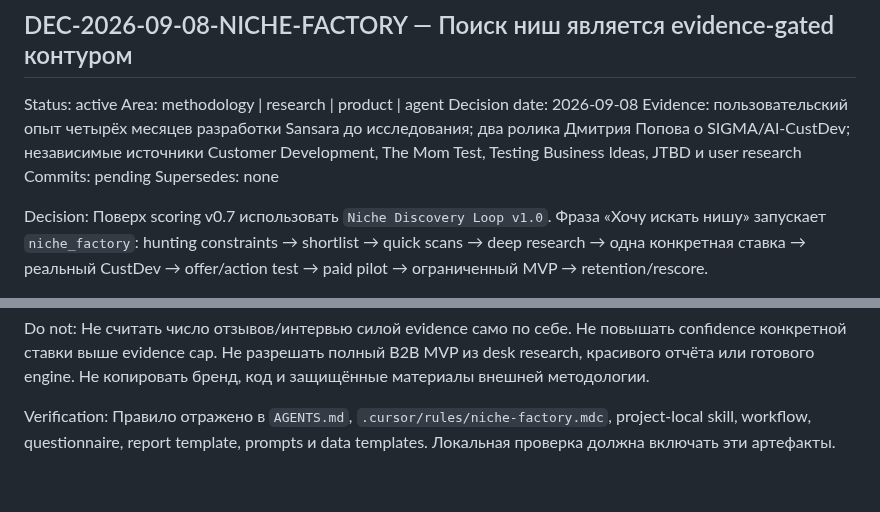
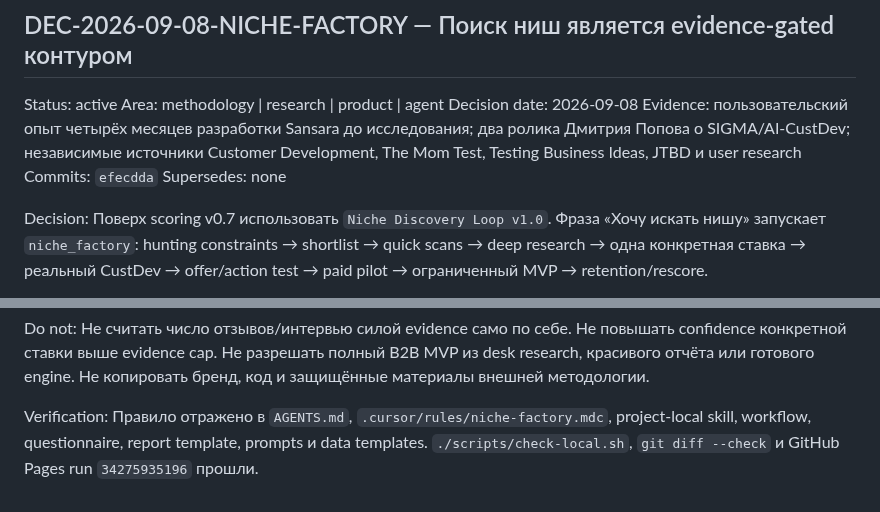
Before and after one commit to timurgromov/analiznish, a Markdown page: docs/history/DECISIONS.md, 2 parts joined by grey strips. Rendered like a GitHub page.

```diff
--- a/docs/history/DECISIONS.md
+++ b/docs/history/DECISIONS.md
@@ -406,7 +406,7 @@ Status: active
 Area: methodology | research | product | agent
 Decision date: 2026-09-08
 Evidence: пользовательский опыт четырёх месяцев разработки Sansara до исследования; два ролика Дмитрия Попова о SIGMA/AI-CustDev; независимые источники Customer Development, The Mom Test, Testing Business Ideas, JTBD и user research
-Commits: pending
+Commits: `efecdda`
 Supersedes: none
 
 Decision:
@@ -424,4 +424,4 @@ Do not:
 Не считать число отзывов/интервью силой evidence само по себе. Не повышать confidence конкретной ставки выше evidence cap. Не разрешать полный B2B MVP из desk research, красивого отчёта или готового engine. Не копировать бренд, код и защищённые материалы внешней методологии.
 
 Verification:
-Правило отражено в `AGENTS.md`, `.cursor/rules/niche-factory.mdc`, project-local skill, workflow, questionnaire, report template, prompts и data templates. Локальная проверка должна включать эти артефакты.
+Правило отражено в `AGENTS.md`, `.cursor/rules/niche-factory.mdc`, project-local skill, workflow, questionnaire, report template, prompts и data templates. `./scripts/check-local.sh`, `git diff --check` и GitHub Pages run `34275935196` прошли.
```
Also changed, not shown: docs/history/CURRENT_STATE.md (+2 -2 lines), 1 other file.
